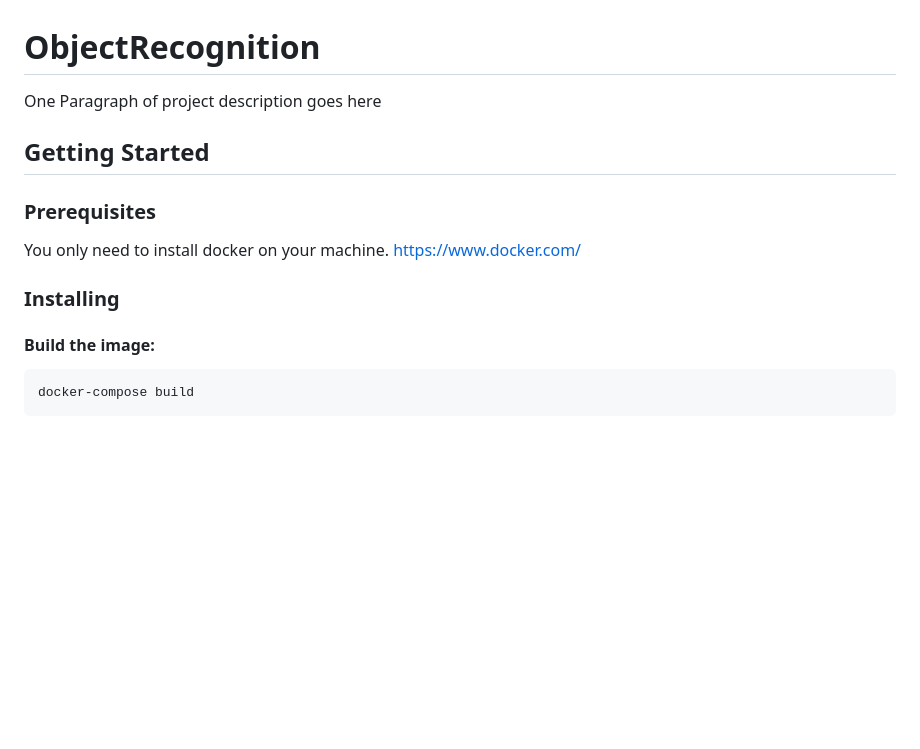
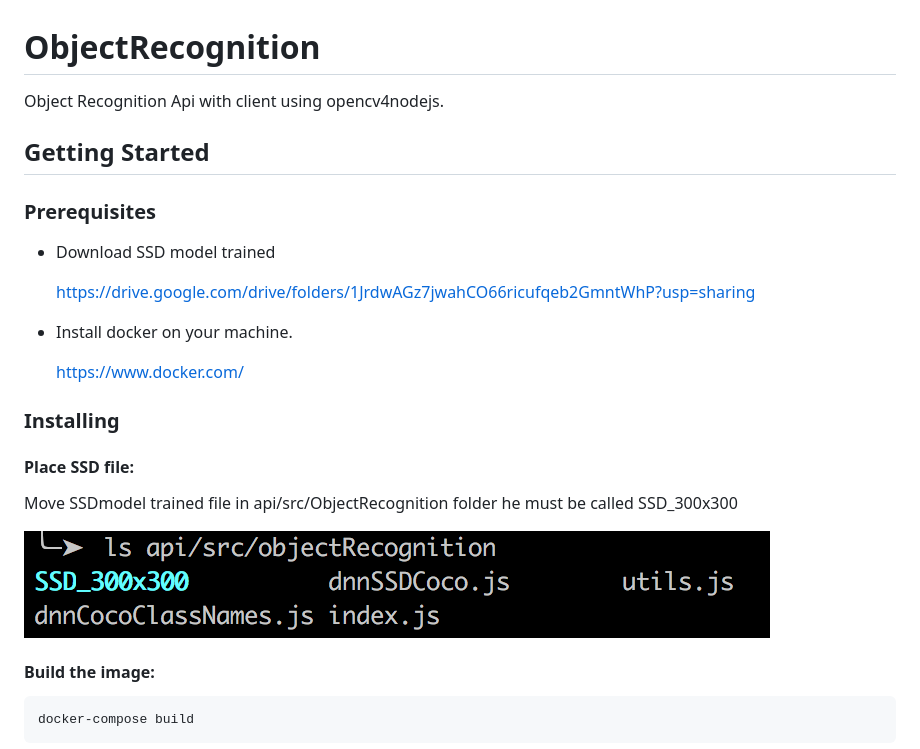
Before and after one commit to jlange91/ObjectRecognition, a Markdown page: README.md, the part around the change. GitHub-like rendering; pictures changed too: Capture.png (added); blank space fills up the shorter version.

```diff
--- a/README.md
+++ b/README.md
@@ -1,15 +1,26 @@
 # ObjectRecognition
 
-One Paragraph of project description goes here
+Object Recognition Api with client using opencv4nodejs.
 
 ## Getting Started
 
 ### Prerequisites
 
-You only need to install docker on your machine.
-https://www.docker.com/
+- Download SSD model trained
+
+  https://drive.google.com/drive/folders/1JrdwAGz7jwahCO66ricufqeb2GmntWhP?usp=sharing
+
+- Install docker on your machine.
+
+  https://www.docker.com/
 
 ### Installing
+
+#### Place SSD file:
+
+Move SSDmodel trained file in api/src/ObjectRecognition folder he must be called SSD_300x300
+
+![alt text](./Capture.png)
 
 #### Build the image:
 
```
